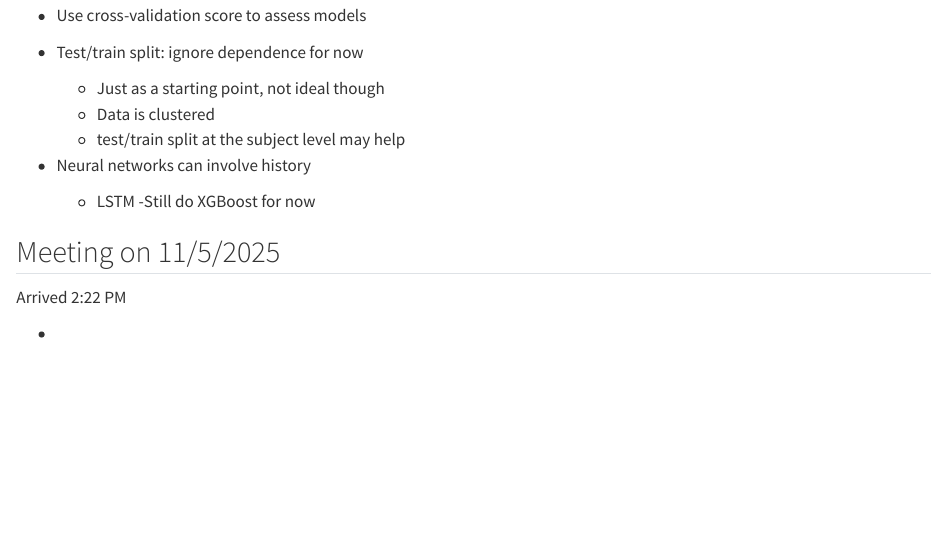
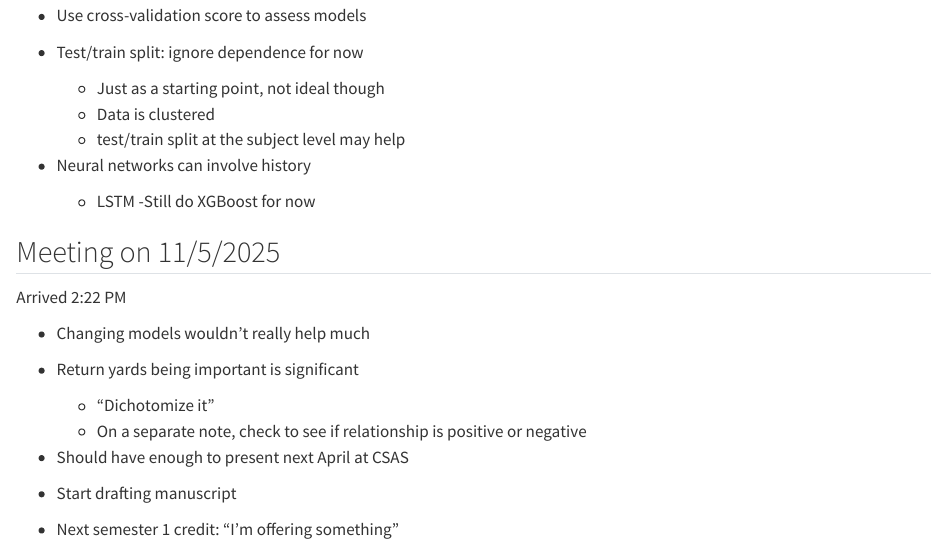
Before and after one commit to lmilun/RBLinearRegression, a Quarto document (meetingMinutes.qmd): the page in a window 1100 px wide, from 1370 px down. Rendered offline with R 4.5, knitr and Pandoc in place of Quarto, with nearby package versions.

Commit message:
Added notes again for meeting on 11/5/2025

```diff
--- a/meetingMinutes.qmd
+++ b/meetingMinutes.qmd
@@ -100,4 +100,14 @@ Arrived 2:25 PM
 
 Arrived 2:22 PM
 
- -
+ - Changing models wouldn't really help much
+
+ - Return yards being important is significant
+    - "Dichotomize it"
+    - On a separate note, check to see if relationship is positive or negative
+
+- Should have enough to present next April at CSAS
+
+- Start drafting manuscript
+
+- Next semester 1 credit: "I'm offering something"
```
